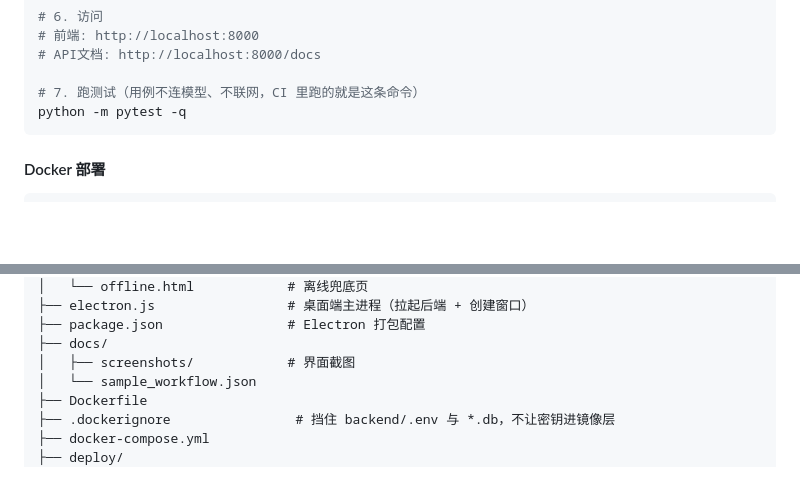
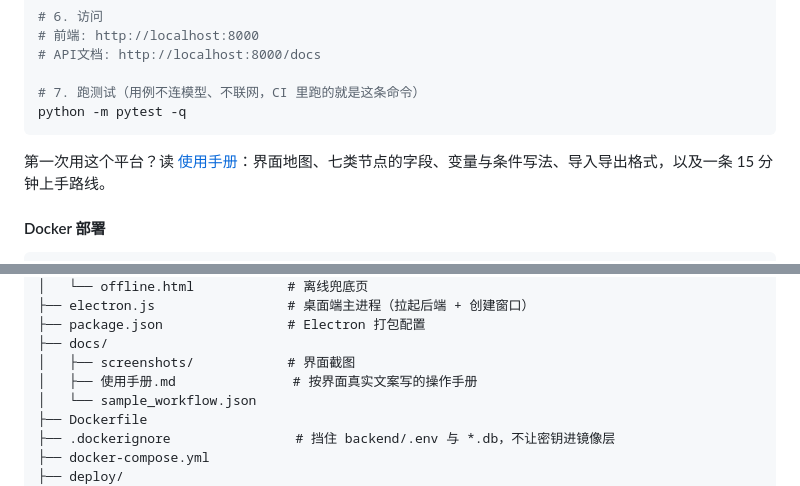
Before and after one commit to cappercclove/agentflow, a Markdown page: README.md, 2 parts joined by grey strips. Drawn GitHub-style; blank space fills up the shorter version.

````diff
--- a/README.md
+++ b/README.md
@@ -153,6 +153,8 @@ uvicorn main:app --host 0.0.0.0 --port 8000
 # 7. 跑测试（用例不连模型、不联网，CI 里跑的就是这条命令）
 python -m pytest -q
 ```
+
+第一次用这个平台？读 [使用手册](docs/使用手册.md)：界面地图、七类节点的字段、变量与条件写法、导入导出格式，以及一条 15 分钟上手路线。
 
 #### Docker 部署
 
@@ -324,6 +326,7 @@ agentflow/
 ├── package.json                # Electron 打包配置
 ├── docs/
 │   ├── screenshots/            # 界面截图
+│   ├── 使用手册.md               # 按界面真实文案写的操作手册
 │   └── sample_workflow.json
 ├── Dockerfile
 ├── .dockerignore                # 挡住 backend/.env 与 *.db，不让密钥进镜像层
````
Also changed, not shown: docs/使用手册.md (added, +177 -0 lines).
